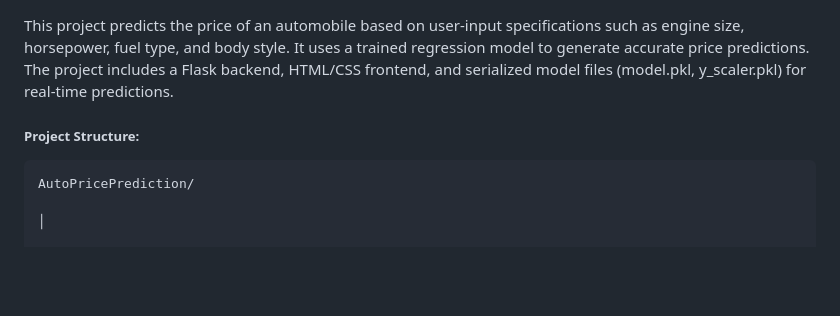
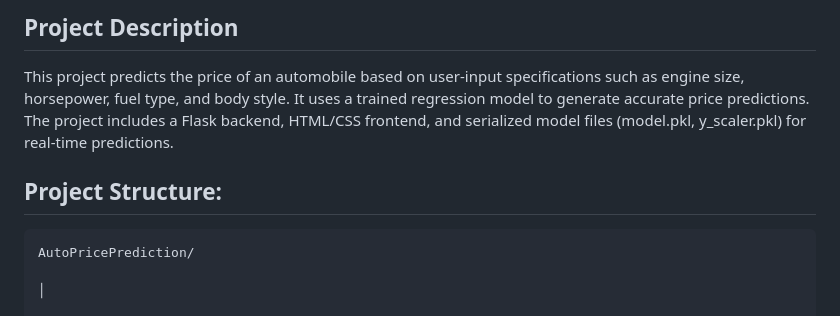
Before and after one commit to codedevrosh/auto_price_prediction, a Markdown page: readme.md, the part around the change. GitHub-like rendering; blank space fills up the shorter version.

````diff
--- a/readme.md
+++ b/readme.md
@@ -1,8 +1,9 @@
+## Project Description
 This project predicts the price of an automobile based on user-input specifications such as engine size, horsepower, fuel type, and body style.
 It uses a trained regression model to generate accurate price predictions.
 The project includes a Flask backend, HTML/CSS frontend, and serialized model files (model.pkl, y\_scaler.pkl) for real-time predictions.
 
-##### **Project Structure:**
+## **Project Structure:**
 ```
 AutoPricePrediction/
 
````
